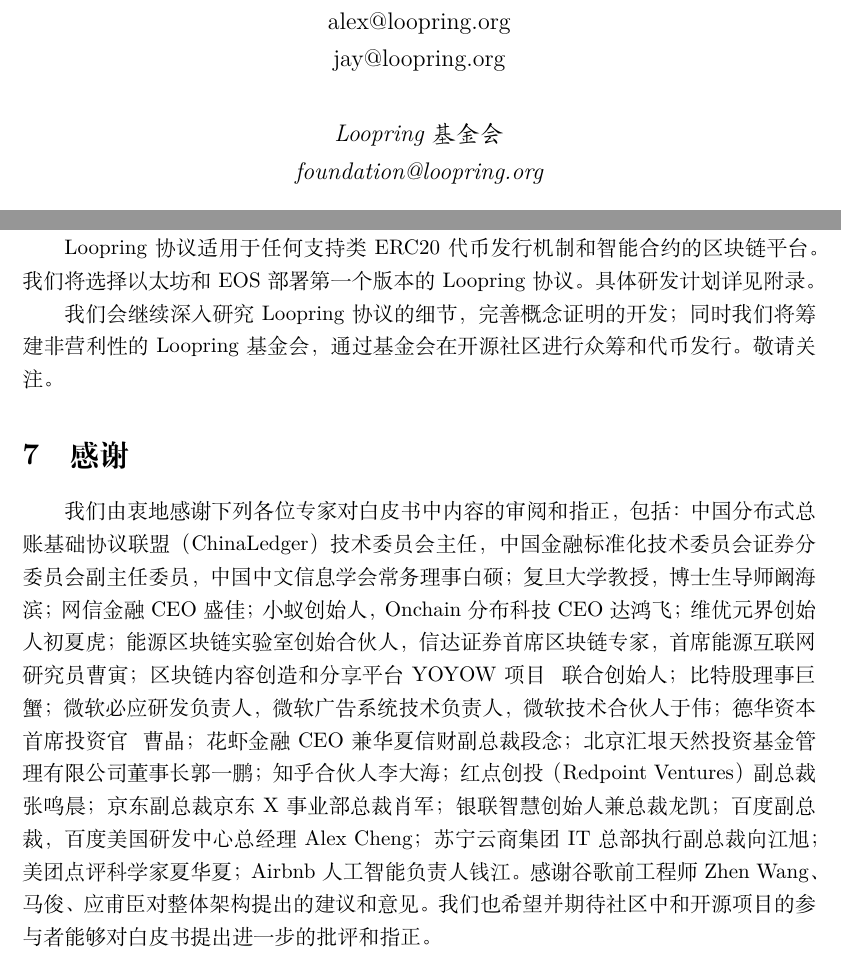
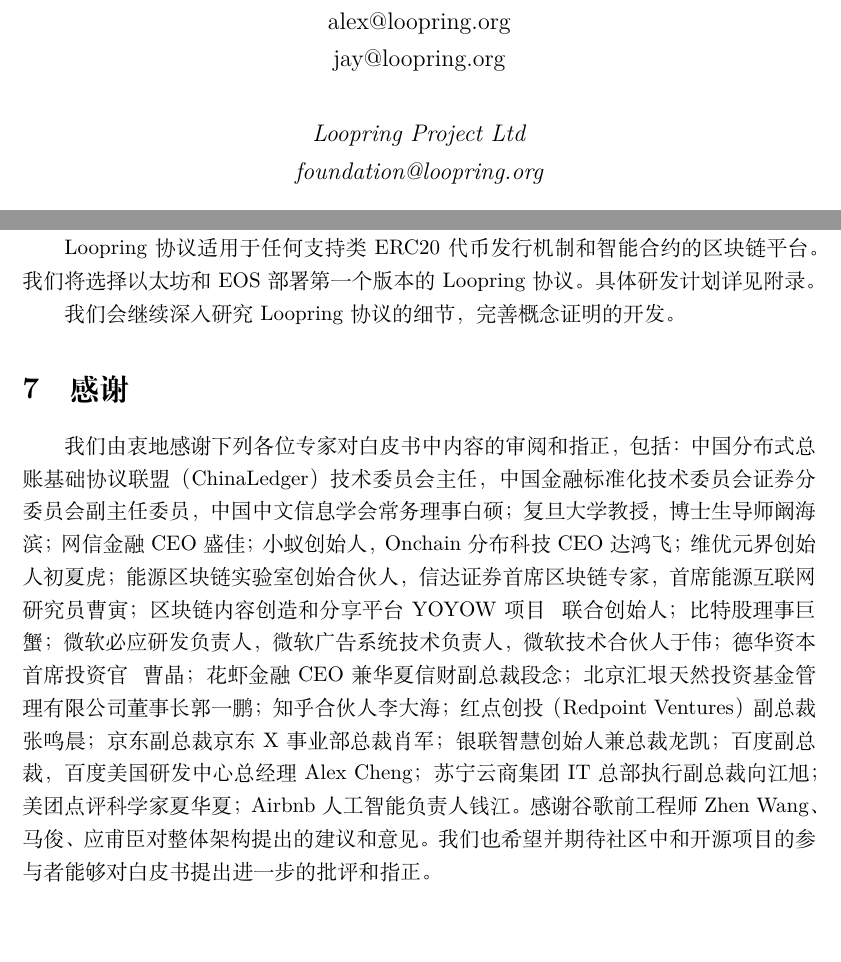
Before and after one commit to Loopring/whitepaper, a LaTeX document (zh_whitepaper.tex): two parts of pages 1 and 19 of 23, joined at a grey line, cut so that both start at the same text, the shorter picture padded with empty space. Compiled offline with XeLaTeX.

Commit message:
bump version

```diff
--- a/zh_whitepaper.tex
+++ b/zh_whitepaper.tex
@@ -52,13 +52,13 @@
 %\usepackage[pages=some,placement=top]{background}
 \usepackage{eso-pic}
 
-\title{\textbf{Loopring（路印）}\\\textbf{去中心化区块链代币交易协议}\\1.2版}
+\title{\textbf{Loopring（路印）}\\\textbf{去中心化区块链代币交易协议}\\1.21版}
 \author{
     daniel@loopring.org\\
     alex@loopring.org\\
     jay@loopring.org  \\
     \\
-  \textit{Loopring基金会}\\
+  \textit{Loopring Project Ltd}\\
 %  \textit{https://loopring.org}\\
   \textit{foundation@loopring.org}\\
 }
@@ -599,7 +599,7 @@
 
 Loopring协议适用于任何支持类ERC20代币发行机制和智能合约的区块链平台。我们将选择以太坊和EOS部署第一个版本的Loopring协议。具体研发计划详见附录。
 
-我们会继续深入研究Loopring协议的细节，完善概念证明的开发；同时我们将筹建非营利性的Loopring基金会，通过基金会在开源社区进行众筹和代币发行。敬请关注。
+我们会继续深入研究Loopring协议的细节，完善概念证明的开发。
 
 \section{感谢\label{sec:acknowledgement}}
 
```
Also changed, not shown: en_whitepaper.tex (+2 -3 lines), en_whitepaper.pdf, zh_whitepaper.pdf.
